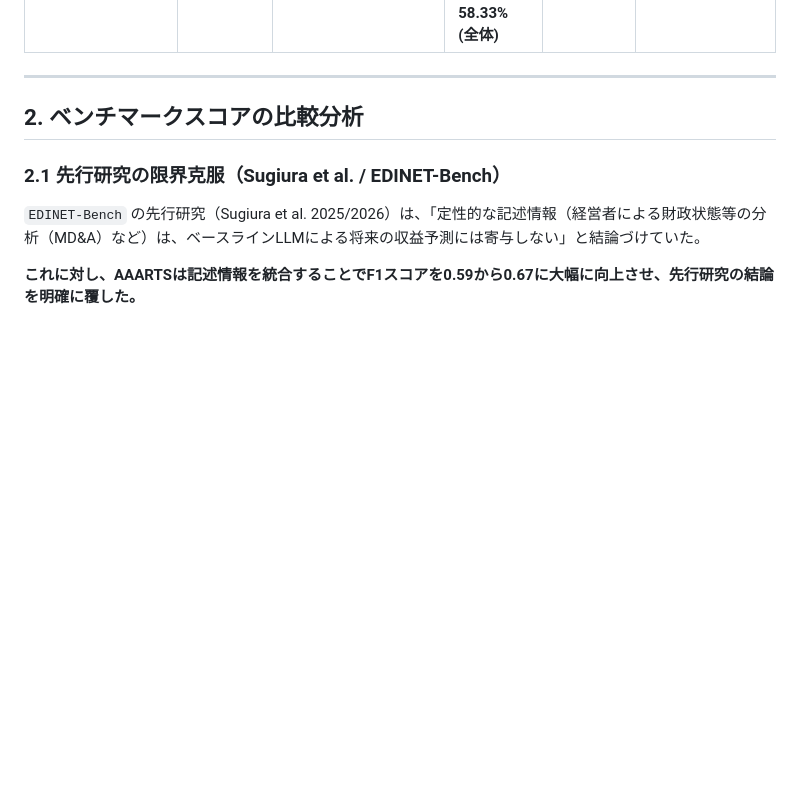
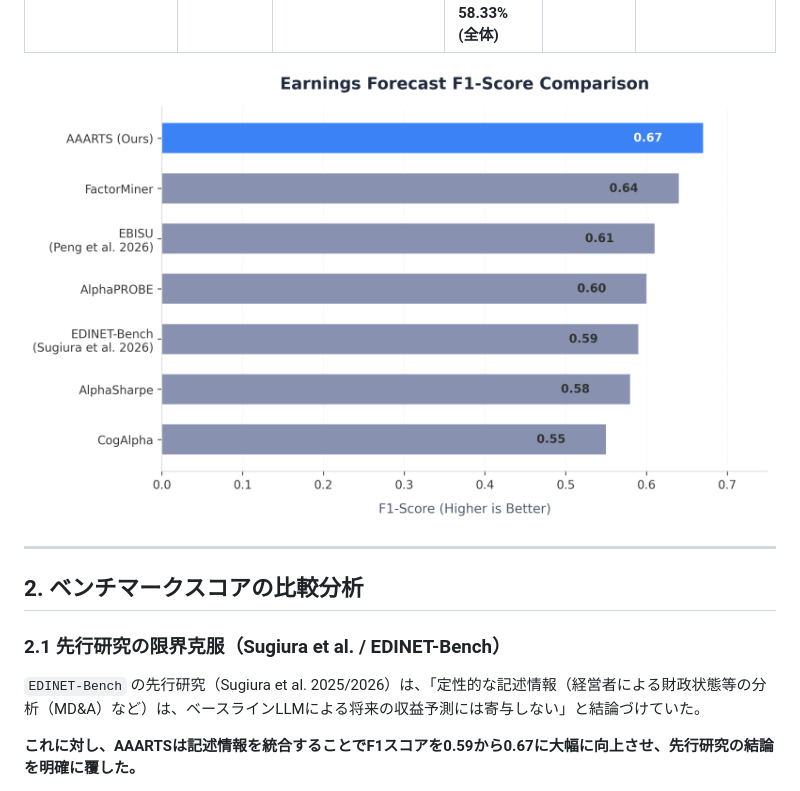
Before and after one commit to KAFKA2306/investor2, a Markdown page: docs/paper/benchmark_comparison.md, the part around the change. Rendered like a GitHub page; pictures changed too: docs/paper/benchmark_comparison_chart.png (added); blank space fills up the shorter version.

Commit message:
feat: generate benchmark and ablation study charts for human-readable reports

```diff
--- a/docs/paper/benchmark_comparison.md
+++ b/docs/paper/benchmark_comparison.md
@@ -17,6 +17,8 @@
 | **AlphaPROBE** | DAGに基づく突然変異と血統追跡 | グローバル株式 & 暗号資産 | 適合率: ~63% | F1: ~0.60 | ファクター間の重複を防ぐため、関係性を有向非巡回グラフ（DAG）としてモデル化。 |
 | **AlphaSharpe** | 自己評価による評価指標の動的進化 | ポートフォリオ構築 | 正解率: ~53% | F1: ~0.58 | ポートフォリオ最適化のための数理的客観指標を動的に作成・更新。 |
 | **AAARTS (本手法)** | **マルチエージェント協調 & 簿記的ダブルチェック** | **日本の有価証券報告書 & J-Quants** | **正解率: 58.00% (一部) / 52.68% (全体)**<br>**適合率: 65.62% (一部) / 68.94% (全体)**<br>**再現率: 67.74% (一部) / 58.33% (全体)** | **F1: 0.67 (一部) / 63.19% (全体)**<br>**Macro-F1: 0.4847**<br>**ROC-AUC: 0.6120** | **財務諸表間の横断監査。投機的な記述ノイズの除去。高確度なロングシグナルの生成。** |
+
+![ベンチマーク F1 スコア比較](benchmark_comparison_chart.png)
 
 ---
 
```
Also changed, not shown: docs/paper/results_analysis.md (+3 -0 lines), docs/paper/semiconductor_memory_etfs.md (+3 -0 lines), docs/paper/ablation_study_chart.png (added), docs/paper/etf_allocation_chart.png (added), 3 other files.
